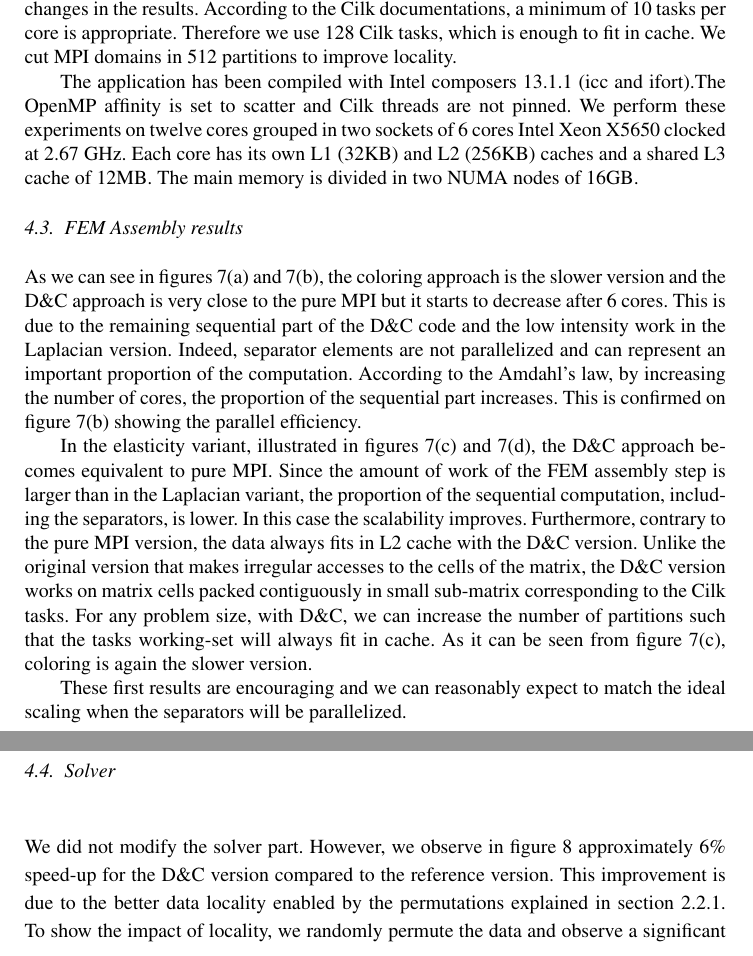
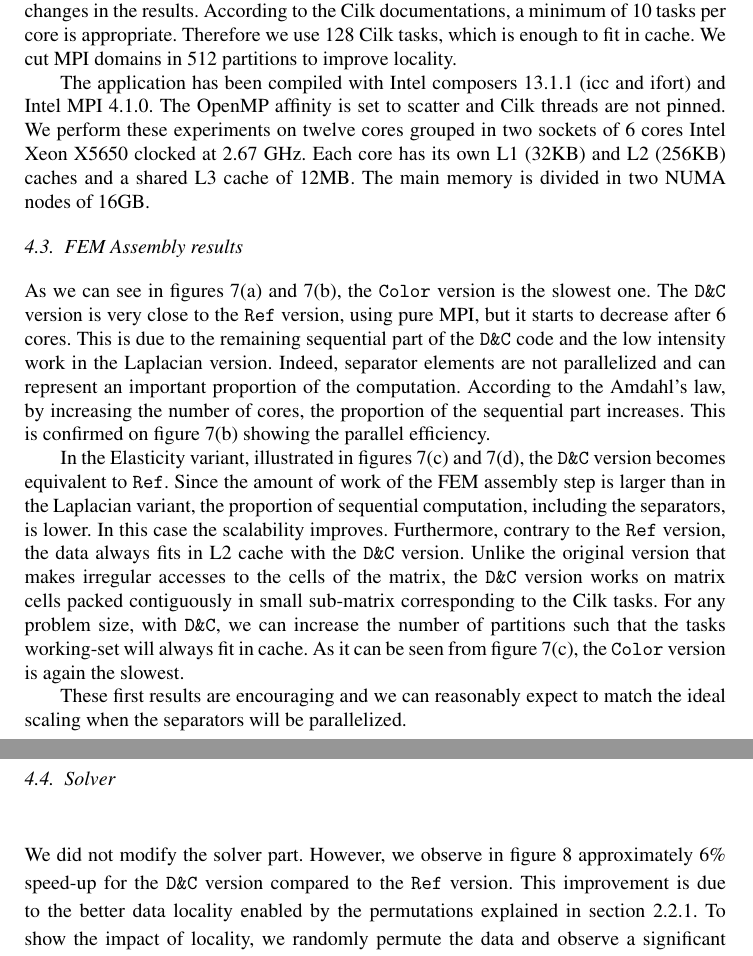
Before and after one commit to titeup/defmesh_dc, a LaTeX document (defmesch_dc.tex): two parts of pages 8 and 9 of 11, joined at a grey line, cut so that both start at the same text. Compiled offline with pdfLaTeX.

Commit message:
MPI version and code version names

```diff
--- a/defmesch_dc.tex
+++ b/defmesch_dc.tex
@@ -344,23 +342,24 @@ We also made the number of METIS partitions and the number of Cilk tasks vary, b
 According to the Cilk documentations, a minimum of 10 tasks per core is appropriate. Therefore we use 128 Cilk tasks, which is enough to fit in cache.
 We cut MPI domains in 512 partitions to improve locality.
 
-The application has been compiled with Intel composers 13.1.1 (icc and ifort).The OpenMP affinity is set to scatter and Cilk threads are not pinned.
+The application has been compiled with Intel composers 13.1.1 (icc and ifort) and Intel MPI 4.1.0. The OpenMP affinity is set to scatter and Cilk threads are not pinned.
 We perform these experiments on twelve cores grouped in two sockets of 6 cores Intel Xeon X5650 clocked at 2.67 GHz.
 Each core has its own L1 (32KB) and L2 (256KB) caches and a shared L3 cache of 12MB. The main memory is divided in two NUMA nodes of 16GB.
 
 \subsection{FEM Assembly results}
-As we can see in figures~\ref{fig:asmCurvesA} and~\ref{fig:asmCurvesC}, the coloring approach is the slower version and the D\&C approach is very close to the pure MPI but it starts to decrease after 6 cores.
-This is due to the remaining sequential part of the D\&C code and the low intensity work in the Laplacian version.
+As we can see in figures~\ref{fig:asmCurvesA} and~\ref{fig:asmCurvesC}, the {\tt Color} version is the slowest one.
+The {\tt D\&C} version is very close to the {\tt Ref} version, using pure MPI, but it starts to decrease after 6 cores.
+This is due to the remaining sequential part of the {\tt D\&C} code and the low intensity work in the Laplacian version.
 Indeed, separator elements are not parallelized and can represent an important proportion of the computation.
 According to the Amdahl's law, by increasing the number of cores, the proportion of the sequential part increases.
 This is confirmed on figure~\ref{fig:asmCurvesC} showing the parallel efficiency.
 
-In the elasticity variant, illustrated in figures~\ref{fig:asmCurvesB} and~\ref{fig:asmCurvesD}, the D\&C approach becomes equivalent to pure MPI.
-Since the amount of work of the FEM assembly step is larger than in the Laplacian variant, the proportion of the sequential computation, including the separators, is lower.
-In this case the scalability improves. Furthermore, contrary to the pure MPI version, the data always fits in L2 cache with the D\&C version.
-Unlike the original version that makes irregular accesses to the cells of the matrix, the D\&C version works on matrix cells packed contiguously in small sub-matrix corresponding to the Cilk tasks.
-For any problem size, with D\&C, we can increase the number of partitions such that the tasks working-set will always fit in cache.
-As it can be seen from figure~\ref{fig:asmCurvesB}, coloring is again the slower version.
+In the Elasticity variant, illustrated in figures~\ref{fig:asmCurvesB} and~\ref{fig:asmCurvesD}, the {\tt D\&C} version becomes equivalent to {\tt Ref}.
+Since the amount of work of the FEM assembly step is larger than in the Laplacian variant, the proportion of sequential computation, including the separators, is lower.
+In this case the scalability improves. Furthermore, contrary to the {\tt Ref} version, the data always fits in L2 cache with the {\tt D\&C} version.
+Unlike the original version that makes irregular accesses to the cells of the matrix, the {\tt D\&C} version works on matrix cells packed contiguously in small sub-matrix corresponding to the Cilk tasks.
+For any problem size, with {\tt D\&C}, we can increase the number of partitions such that the tasks working-set will always fit in cache.
+As it can be seen from figure~\ref{fig:asmCurvesB}, the {\tt Color} version is again the slowest.
 
 These first results are encouraging and we can reasonably expect to match the ideal scaling when the separators will be parallelized.
 
@@ -375,7 +374,7 @@ These first results are encouraging and we can reasonably expect to match the id
 \end{figure}
 
 \subsection{Solver}
-We did not modify the solver part. However, we observe in figure~\ref{fig:solCurves} approximately 6\% speed-up for the D\&C version compared to the reference version.
+We did not modify the solver part. However, we observe in figure~\ref{fig:solCurves} approximately 6\% speed-up for the {\tt D\&C} version compared to the {\tt Ref} version.
 This improvement is due to the better data locality enabled by the permutations explained in section~\ref{sec:DCrec}.
 To show the impact of locality, we randomly permute the data and observe a significant degradation of performance.
 This result shows that the initial data already expose good locality.
```
Also changed, not shown: defmesch_dc.tex (33 more changed lines).
